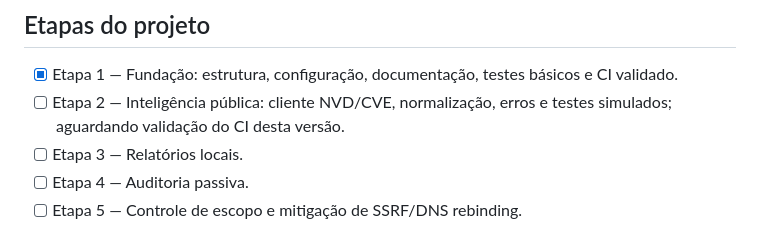
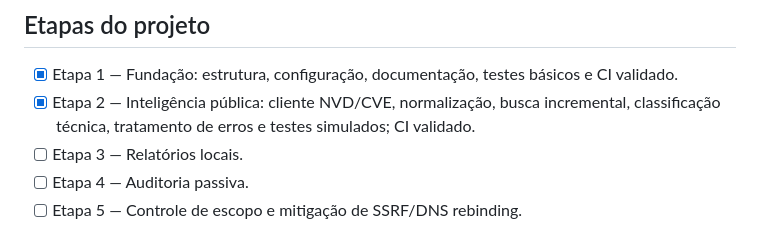
Before and after one commit to LOGINEXO/SENTINELA-PROMPT-MESTRE-DE-DESENVOLVIMENTO, a Markdown page: README.md, the part around one of its changes. Drawn GitHub-style.

```diff
--- a/README.md
+++ b/README.md
@@ -71,7 +71,7 @@ A busca incremental aceita --modified-since e --modified-until com datas ISO 860
 ## Etapas do projeto
 
 - [x] Etapa 1 — Fundação: estrutura, configuração, documentação, testes básicos e CI validado.
-- [ ] Etapa 2 — Inteligência pública: cliente NVD/CVE, normalização, erros e testes simulados; aguardando validação do CI desta versão.
+- [x] Etapa 2 — Inteligência pública: cliente NVD/CVE, normalização, busca incremental, classificação técnica, tratamento de erros e testes simulados; CI validado.
 - [ ] Etapa 3 — Relatórios locais.
 - [ ] Etapa 4 — Auditoria passiva.
 - [ ] Etapa 5 — Controle de escopo e mitigação de SSRF/DNS rebinding.
```
Also changed, not shown: other parts of README.md (+1 -1 lines), docs/architecture.md (+2 -2 lines).
